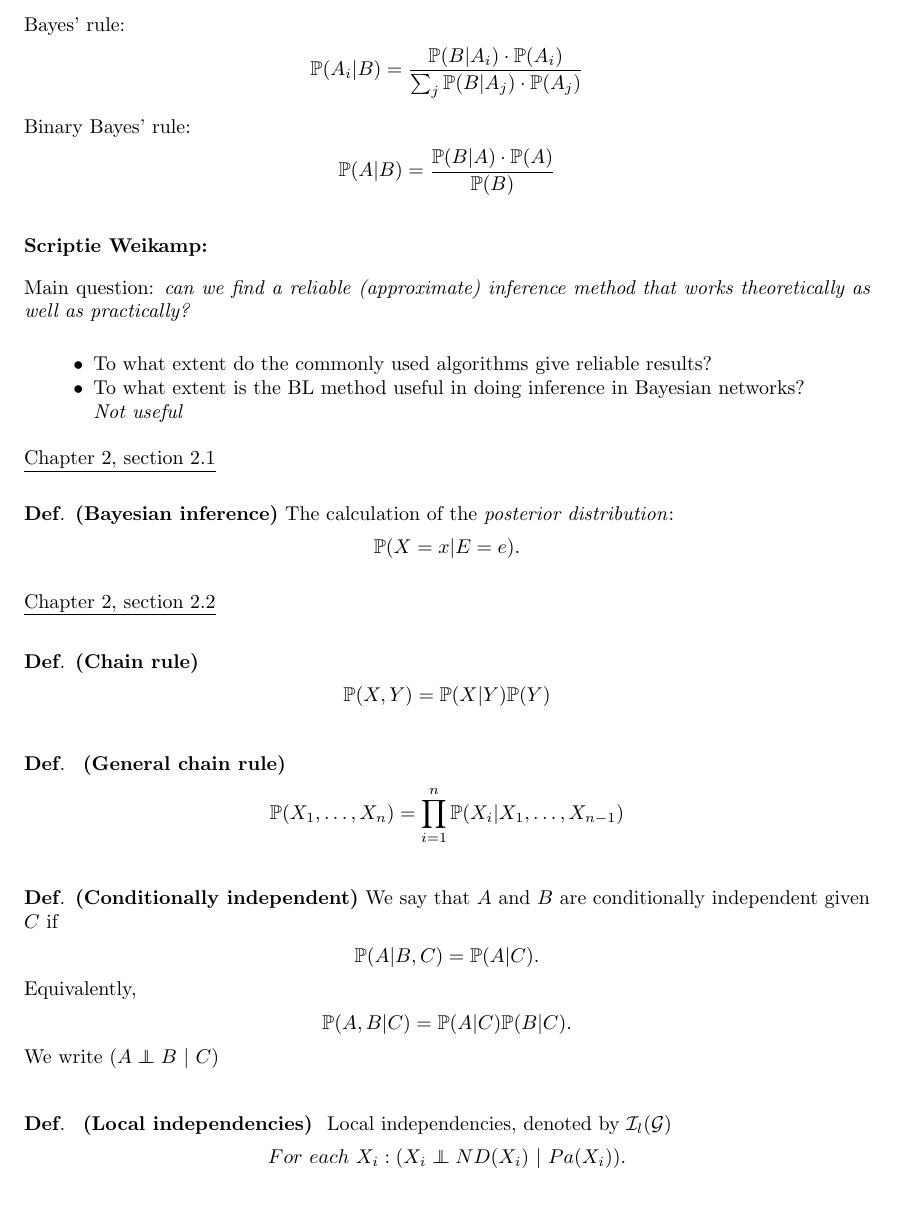
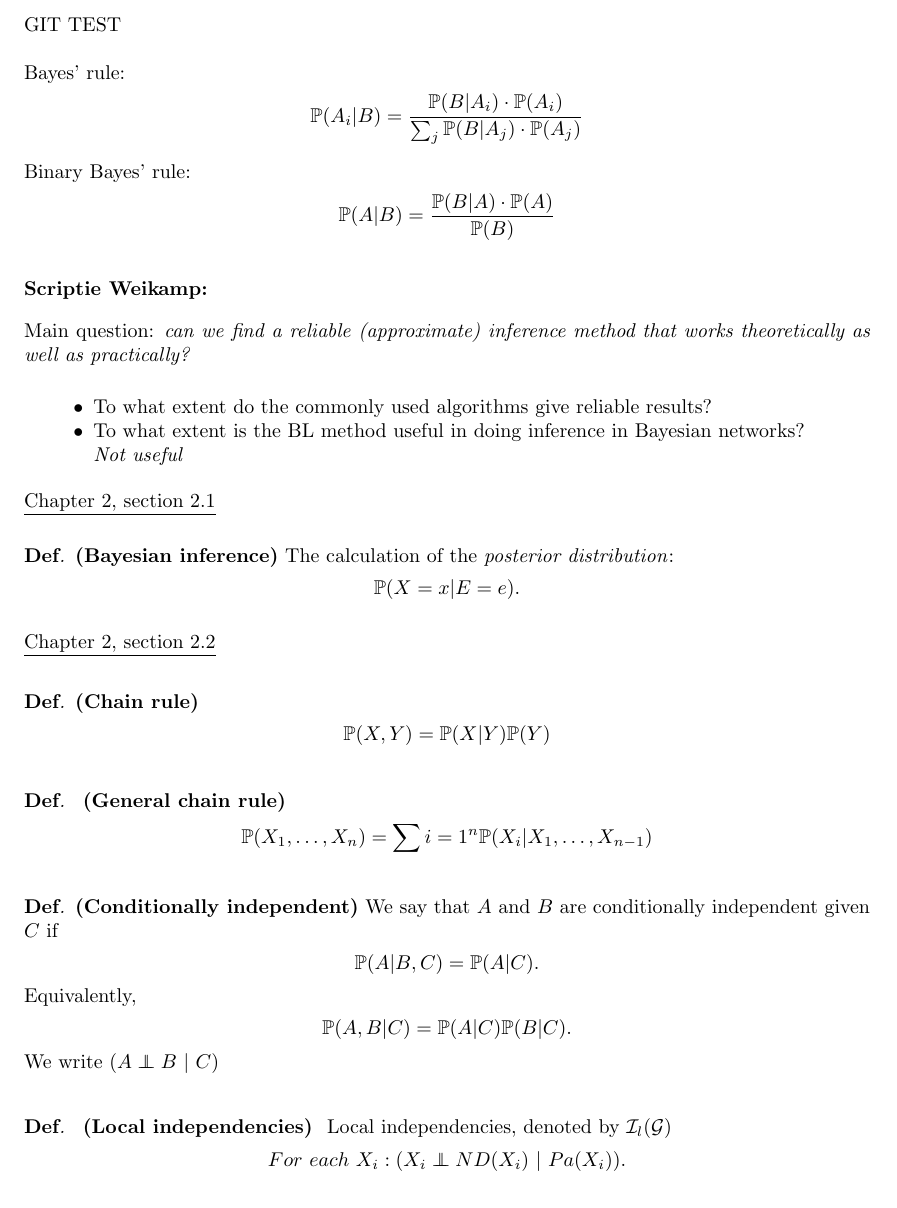
Before and after one commit to iJup/MSc-thesis, a LaTeX paper (Aantekeningen/Aantekeningen.tex): part of page 1 of 4, cut at the place of the change. Compiled offline with pdfLaTeX.

Commit message:
Aantekeningen/

```diff
--- a/Aantekeningen/Aantekeningen.tex
+++ b/Aantekeningen/Aantekeningen.tex
@@ -147,6 +147,8 @@
 \newcommand{\vs}{\vspace{0.75pc}}
 
 \begin{document}
+GIT TEST \\
+
 Bayes' rule:
 \begin{align*}
 \P(A_i|B) = \frac{\P(B|A_i) \cdot \P(A_i)}{\sum_j \P(B|A_j) \cdot \P(A_j)}
@@ -182,7 +184,7 @@ The calculation of the \textit{posterior distribution}:
 
 \begin{definition*}\textbf{ (General chain rule) }
 \begin{align*}
-\P(X_1, \ldots, X_n) = \prod_{i=1}^n \P(X_i | X_1, \ldots , X_{n-1})
+\P(X_1, \ldots, X_n) = \sum{i=1}^n \P(X_i | X_1, \ldots , X_{n-1})
 \end{align*}
 \end{definition*}\vs
 
```
Also changed, not shown: Aantekeningen/Aantekeningen.pdf, 2 other files.
